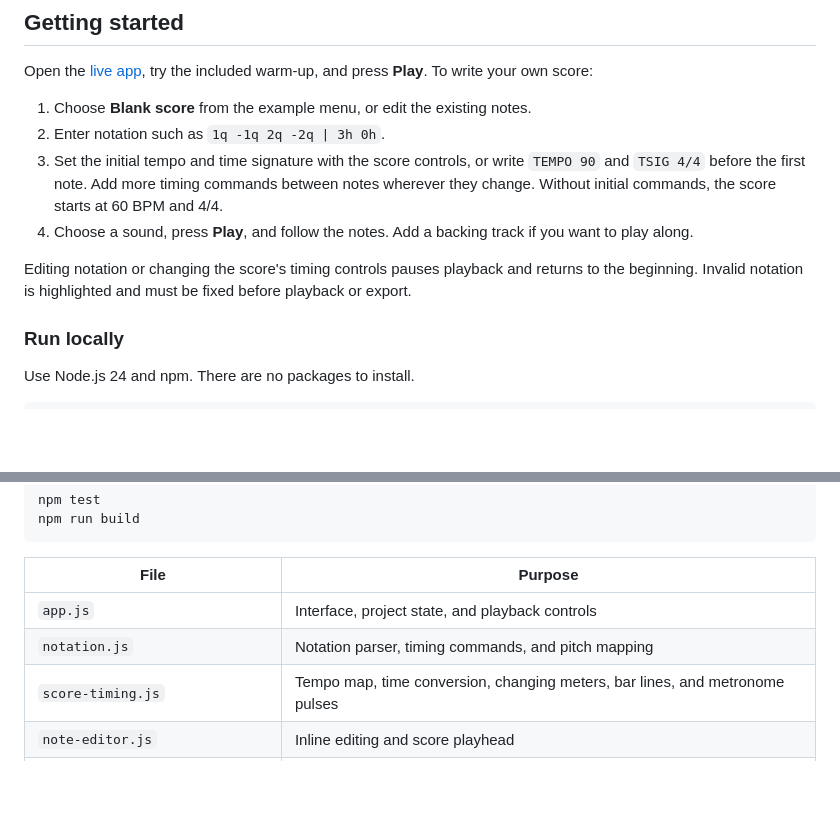
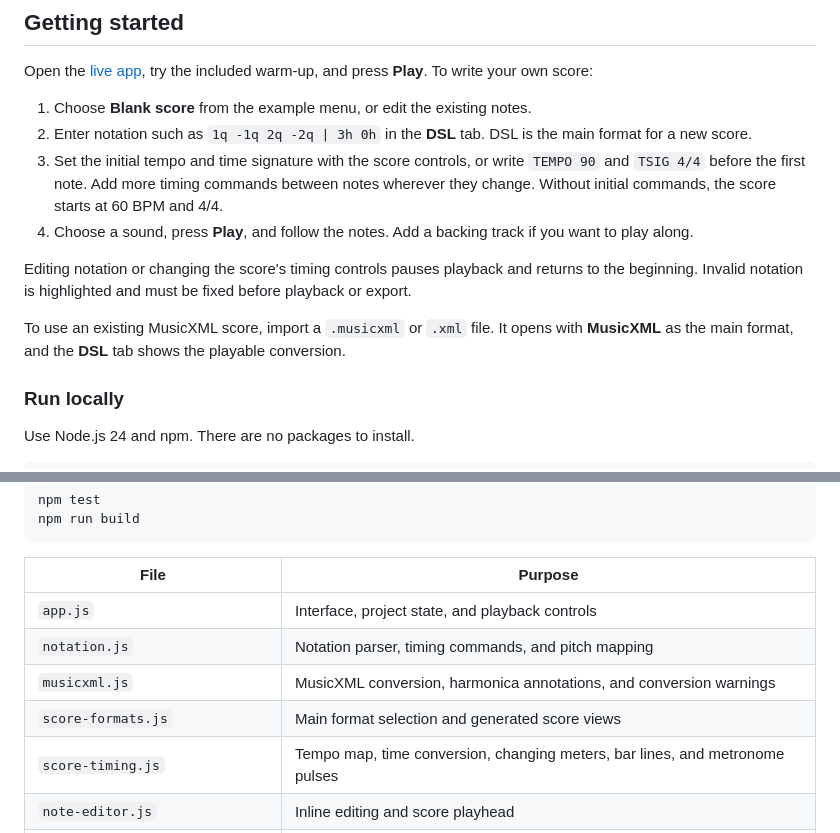
Before and after one commit to AlirezaRoshanzamir/chromaplay, a Markdown page: README.md, 2 parts joined by grey strips. Rendered like a GitHub page; blank space fills up the shorter version.

```diff
--- a/README.md
+++ b/README.md
@@ -28,11 +29,13 @@ ChromaPlay is a static HTML, CSS, and JavaScript app. It has no application back
 Open the [live app](https://alirezaroshanzamir.github.io/chromaplay/), try the included warm-up, and press **Play**. To write your own score:
 
 1. Choose **Blank score** from the example menu, or edit the existing notes.
-2. Enter notation such as `1q -1q 2q -2q | 3h 0h`.
+2. Enter notation such as `1q -1q 2q -2q | 3h 0h` in the **DSL** tab. DSL is the main format for a new score.
 3. Set the initial tempo and time signature with the score controls, or write `TEMPO 90` and `TSIG 4/4` before the first note. Add more timing commands between notes wherever they change. Without initial commands, the score starts at 60 BPM and 4/4.
 4. Choose a sound, press **Play**, and follow the notes. Add a backing track if you want to play along.
 
 Editing notation or changing the score's timing controls pauses playback and returns to the beginning. Invalid notation is highlighted and must be fixed before playback or export.
+
+To use an existing MusicXML score, import a `.musicxml` or `.xml` file. It opens with **MusicXML** as the main format, and the **DSL** tab shows the playable conversion.
 
 ### Run locally
 
@@ -263,6 +302,8 @@ npm run build
 | --- | --- |
 | `app.js` | Interface, project state, and playback controls |
 | `notation.js` | Notation parser, timing commands, and pitch mapping |
+| `musicxml.js` | MusicXML conversion, harmonica annotations, and conversion warnings |
+| `score-formats.js` | Main format selection and generated score views |
 | `score-timing.js` | Tempo map, time conversion, changing meters, bar lines, and metronome pulses |
 | `note-editor.js` | Inline editing and score playhead |
 | `note-style.js` | Note colors and duration widths |
```
Also changed, not shown: other parts of README.md (+42 -5 lines), docs/screenshots/README.md (+2 -1 lines), docs/screenshots/musicxml-editor.jpg (added), docs/screenshots/score-editor.jpg, 14 other files.
